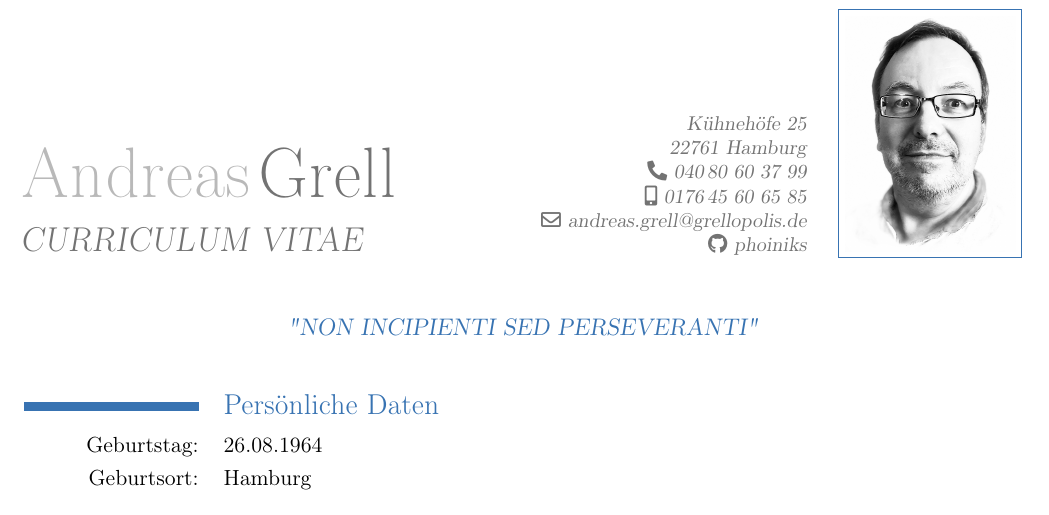
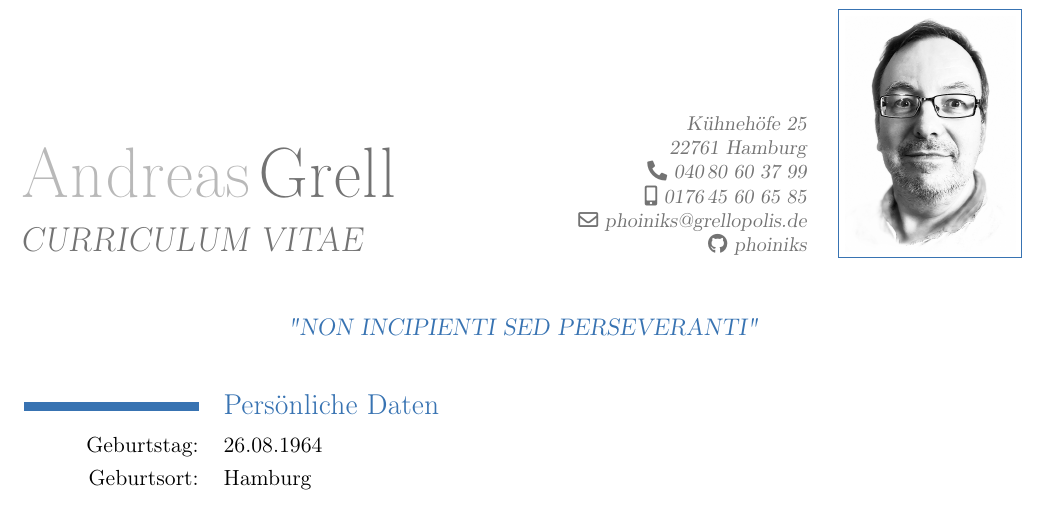
Before and after one commit to phoiniks/curriculum_vitae, a LaTeX CV (CURRICULUM_PROGRAMMIERUNG.tex): part of page 1 of 3, cut so that both start at the same text. Compiled offline with pdfLaTeX.

Commit message:
Aktualisiert

```diff
--- a/CURRICULUM_PROGRAMMIERUNG.tex
+++ b/CURRICULUM_PROGRAMMIERUNG.tex
@@ -14,7 +14,7 @@
 \address{Kühnehöfe 25}{22761 Hamburg}
 \phone[fixed]{040\,80 60 37 99}
 \phone[mobile]{0176\,45 60 65 85}
-\email{andreas.grell@grellopolis.de}
+\email{phoiniks@grellopolis.de}
 \social[github][github.com]{phoiniks}
 \photo[3cm]{AndreasGrell.png}
 \quote{"NON INCIPIENTI SED PERSEVERANTI"}
```
